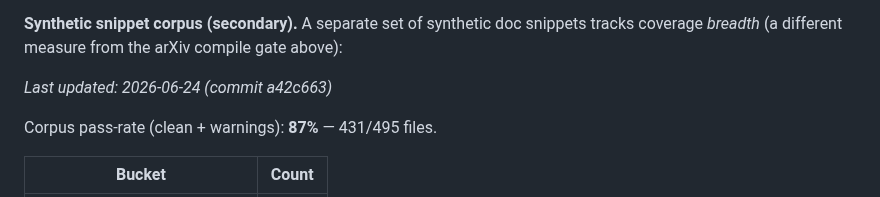
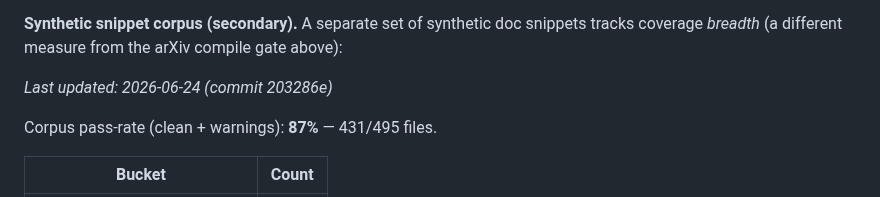
Before and after one commit to zeyuyang42/ByeTex, a Markdown page: README.md, the part around the change. Rendered like a GitHub page.

Commit message:
chore: refresh corpus warning table [skip ci]

```diff
--- a/README.md
+++ b/README.md
@@ -334,7 +334,7 @@ release pushes fidelity.
 coverage *breadth* (a different measure from the arXiv compile gate above):
 
 <!-- corpus-summary:start -->
-_Last updated: 2026-06-24 (commit a42c663)_
+_Last updated: 2026-06-24 (commit 203286e)_
 
 Corpus pass-rate (clean + warnings): **87%** — 431/495 files.
 
```
